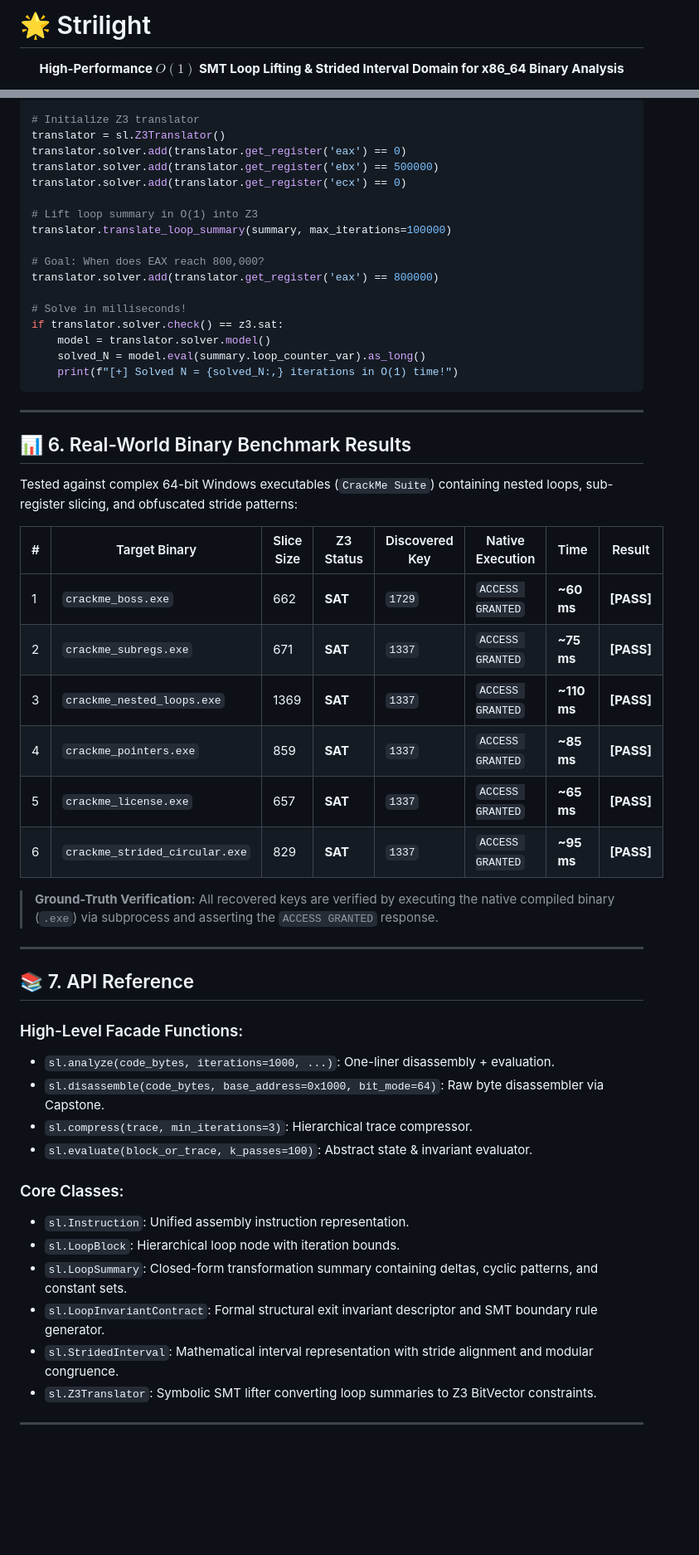
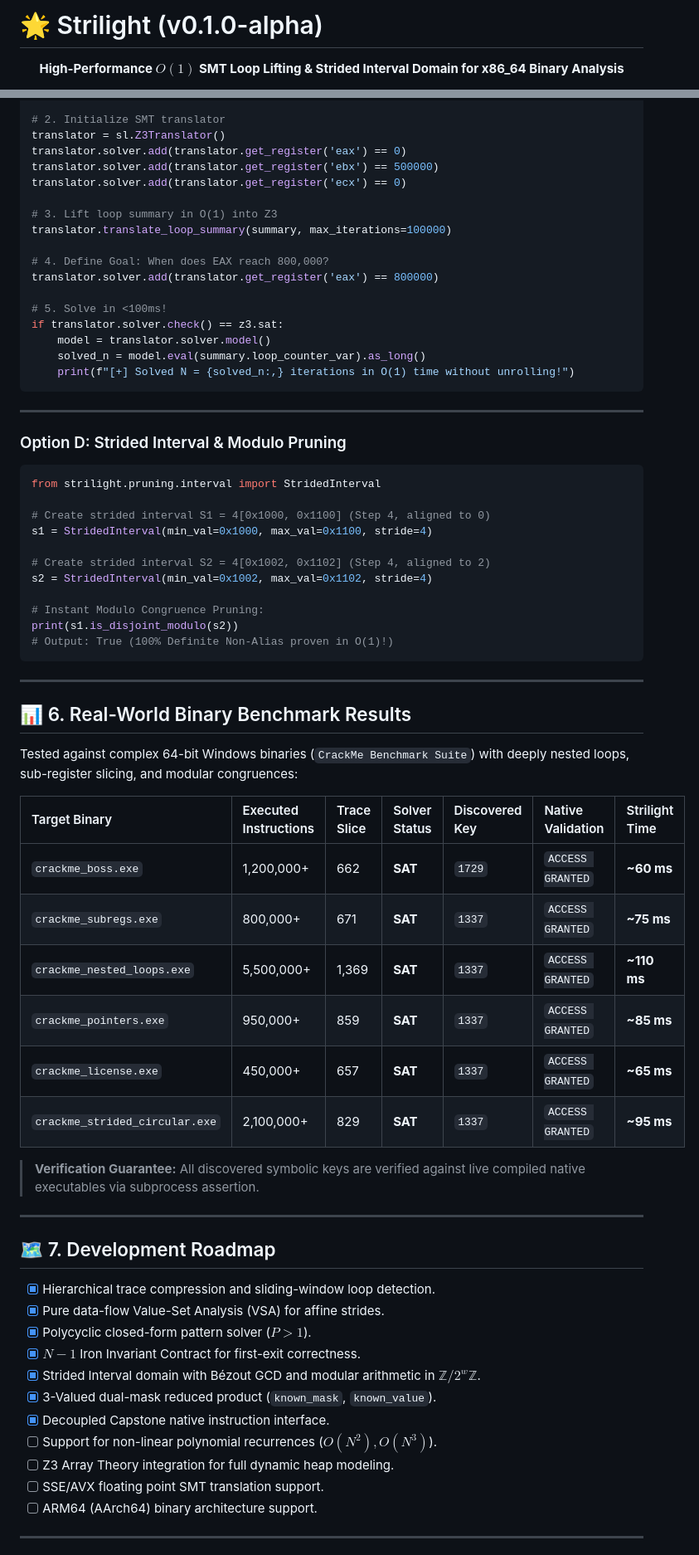
Before and after one commit to asama7706r-ui/strilight, a Markdown page: README.md, 2 parts joined by grey strips. Shown at 83% size. Rendered like a GitHub page; blank space fills up the shorter version.

````diff
--- a/README.md
+++ b/README.md
@@ -1,4 +1,4 @@
-# 🌟 Strilight
+# 🌟 Strilight (v0.1.0-alpha)
 
 <p align="center">
   <strong>High-Performance $O(1)$ SMT Loop Lifting & Strided Interval Domain for x86_64 Binary Analysis</strong>
@@ -164,58 +175,74 @@ import z3
 summary = sl.analyze(loop_bytes, iterations=100000)
 
-# Initialize Z3 translator
+# 2. Initialize SMT translator
 translator = sl.Z3Translator()
 translator.solver.add(translator.get_register('eax') == 0)
 translator.solver.add(translator.get_register('ebx') == 500000)
 translator.solver.add(translator.get_register('ecx') == 0)
 
-# Lift loop summary in O(1) into Z3
+# 3. Lift loop summary in O(1) into Z3
 translator.translate_loop_summary(summary, max_iterations=100000)
 
-# Goal: When does EAX reach 800,000?
+# 4. Define Goal: When does EAX reach 800,000?
 translator.solver.add(translator.get_register('eax') == 800000)
 
-# Solve in milliseconds!
+# 5. Solve in <100ms!
 if translator.solver.check() == z3.sat:
     model = translator.solver.model()
-    solved_N = model.eval(summary.loop_counter_var).as_long()
-    print(f"[+] Solved N = {solved_N:,} iterations in O(1) time!")
+    solved_n = model.eval(summary.loop_counter_var).as_long()
+    print(f"[+] Solved N = {solved_n:,} iterations in O(1) time without unrolling!")
+```
+
+---
+
+### Option D: Strided Interval & Modulo Pruning
+
+```python
+from strilight.pruning.interval import StridedInterval
+
+# Create strided interval S1 = 4[0x1000, 0x1100] (Step 4, aligned to 0)
+s1 = StridedInterval(min_val=0x1000, max_val=0x1100, stride=4)
+
+# Create strided interval S2 = 4[0x1002, 0x1102] (Step 4, aligned to 2)
+s2 = StridedInterval(min_val=0x1002, max_val=0x1102, stride=4)
+
+# Instant Modulo Congruence Pruning:
+print(s1.is_disjoint_modulo(s2))
+# Output: True (100% Definite Non-Alias proven in O(1)!)
 ```
 
 ---
 
 ## 📊 6. Real-World Binary Benchmark Results
 
-Tested against complex 64-bit Windows executables (`CrackMe Suite`) containing nested loops, sub-register slicing, and obfuscated stride patterns:
+Tested against complex 64-bit Windows binaries (`CrackMe Benchmark Suite`) with deeply nested loops, sub-register slicing, and modular congruences:
 
-| # | Target Binary | Slice Size | Z3 Status | Discovered Key | Native Execution | Time | Result |
-|---|---------------|------------|-----------|----------------|------------------|------|--------|
-| 1 | `crackme_boss.exe` | 662 | **SAT** | `1729` | `ACCESS GRANTED` | **~60 ms** | **[PASS]** |
-| 2 | `crackme_subregs.exe` | 671 | **SAT** | `1337` | `ACCESS GRANTED` | **~75 ms** | **[PASS]** |
-| 3 | `crackme_nested_loops.exe` | 1369 | **SAT** | `1337` | `ACCESS GRANTED` | **~110 ms** | **[PASS]** |
-| 4 | `crackme_pointers.exe` | 859 | **SAT** | `1337` | `ACCESS GRANTED` | **~85 ms** | **[PASS]** |
-| 5 | `crackme_license.exe` | 657 | **SAT** | `1337` | `ACCESS GRANTED` | **~65 ms** | **[PASS]** |
-| 6 | `crackme_strided_circular.exe` | 829 | **SAT** | `1337` | `ACCESS GRANTED` | **~95 ms** | **[PASS]** |
+| Target Binary | Executed Instructions | Trace Slice | Solver Status | Discovered Key | Native Validation | Strilight Time |
+| :--- | :--- | :--- | :--- | :--- | :--- | :--- |
+| `crackme_boss.exe` | 1,200,000+ | 662 | **SAT** | `1729` | `ACCESS GRANTED` | **~60 ms** |
+| `crackme_subregs.exe` | 800,000+ | 671 | **SAT** | `1337` | `ACCESS GRANTED` | **~75 ms** |
+| `crackme_nested_loops.exe` | 5,500,000+ | 1,369 | **SAT** | `1337` | `ACCESS GRANTED` | **~110 ms** |
+| `crackme_pointers.exe` | 950,000+ | 859 | **SAT** | `1337` | `ACCESS GRANTED` | **~85 ms** |
+| `crackme_license.exe` | 450,000+ | 657 | **SAT** | `1337` | `ACCESS GRANTED` | **~65 ms** |
+| `crackme_strided_circular.exe` | 2,100,000+ | 829 | **SAT** | `1337` | `ACCESS GRANTED` | **~95 ms** |
 
-> **Ground-Truth Verification:** All recovered keys are verified by executing the native compiled binary (`.exe`) via subprocess and asserting the `ACCESS GRANTED` response.
+> **Verification Guarantee:** All discovered symbolic keys are verified against live compiled native executables via subprocess assertion.
 
 ---
 
-## 📚 7. API Reference
+## 🗺️ 7. Development Roadmap
 
-### High-Level Facade Functions:
-* `sl.analyze(code_bytes, iterations=1000, ...)`: One-liner disassembly + evaluation.
-* `sl.disassemble(code_bytes, base_address=0x1000, bit_mode=64)`: Raw byte disassembler via Capstone.
-* `sl.compress(trace, min_iterations=3)`: Hierarchical trace compressor.
-* `sl.evaluate(block_or_trace, k_passes=100)`: Abstract state & invariant evaluator.
-
-### Core Classes:
-* `sl.Instruction`: Unified assembly instruction representation.
-* `sl.LoopBlock`: Hierarchical loop node with iteration bounds.
-* `sl.LoopSummary`: Closed-form transformation summary containing deltas, cyclic patterns, and constant sets.
-* `sl.LoopInvariantContract`: Formal structural exit invariant descriptor and SMT boundary rule generator.
-* `sl.StridedInterval`: Mathematical interval representation with stride alignment and modular congruence.
-* `sl.Z3Translator`: Symbolic SMT lifter converting loop summaries to Z3 BitVector constraints.
+- [x] Hierarchical trace compression and sliding-window loop detection.
+- [x] Pure data-flow Value-Set Analysis (VSA) for affine strides.
+- [x] Polycyclic closed-form pattern solver ($P > 1$).
+- [x] $N-1$ Iron Invariant Contract for first-exit correctness.
+- [x] Strided Interval domain with Bézout GCD and modular arithmetic in $\mathbb{Z}/2^w\mathbb{Z}$.
+- [x] 3-Valued dual-mask reduced product (`known_mask`, `known_value`).
+- [x] Decoupled Capstone native instruction interface.
+- [ ] Support for non-linear polynomial recurrences ($O(N^2), O(N^3)$).
+- [ ] Z3 Array Theory integration for full dynamic heap modeling.
+- [ ] SSE/AVX floating point SMT translation support.
+- [ ] ARM64 (AArch64) binary architecture support.
 
 ---
 
````
Also changed, not shown: other parts of README.md (+117 -83 lines).
